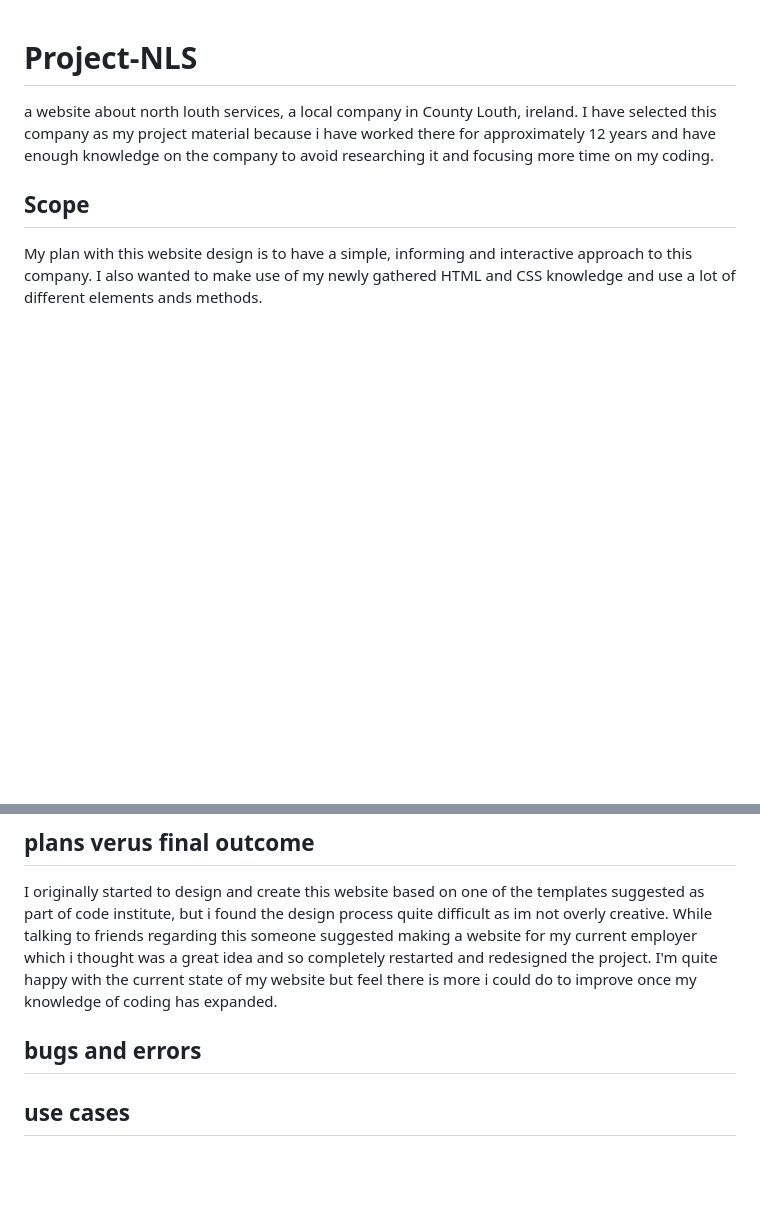
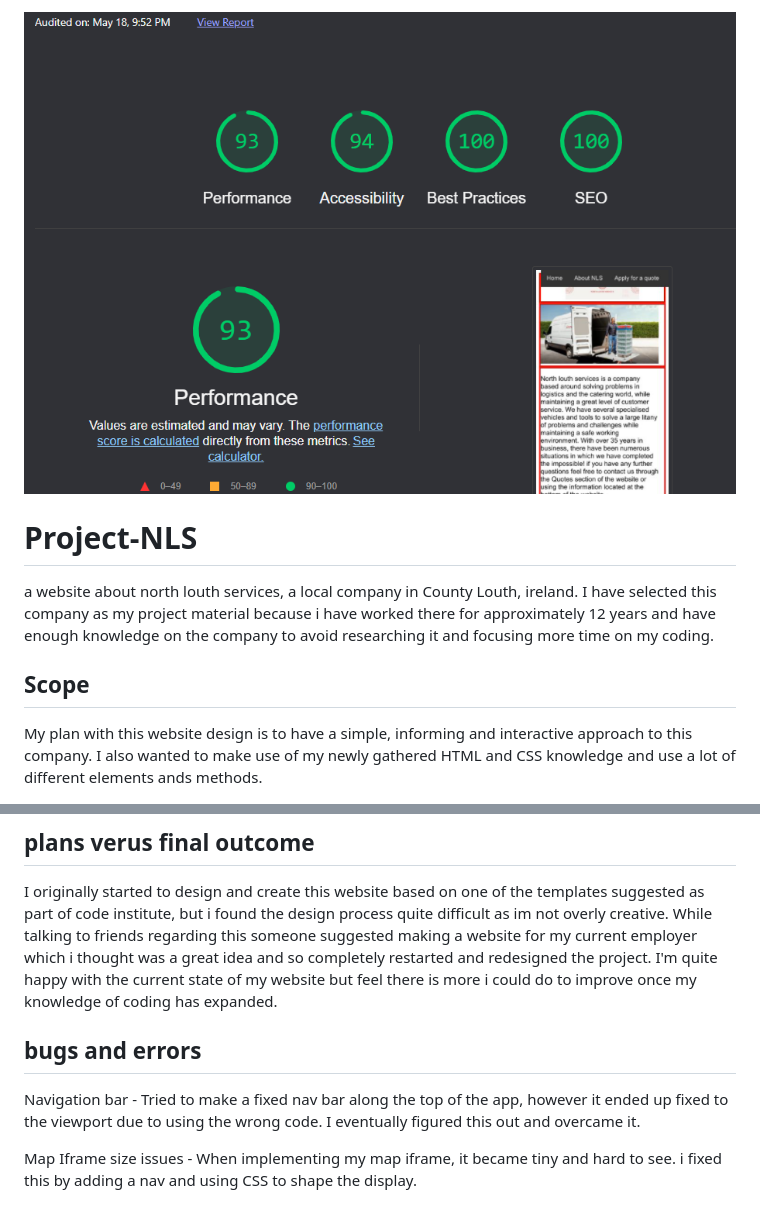
Before and after one commit to Code-Institute-Submissions/Jakemcp97-Project-NLS_JulyResub, a Markdown page: README.md, 2 parts joined by grey strips. GitHub-like rendering; pictures changed too: lighthouse.PNG (added); blank space fills up the shorter version.

Commit message:
finishing readme

```diff
--- a/README.md
+++ b/README.md
@@ -1,3 +1,4 @@
+![NLS lighthouse test](lighthouse.PNG)
 # Project-NLS
 a website about north louth services, a local company in County Louth, ireland.
 I have selected this company as my project material because i have worked there for approximately 12 years and have enough knowledge on the company to avoid researching it and focusing more time on my coding.
@@ -8,6 +9,8 @@ I also wanted to make use of my newly gathered HTML and CSS knowledge and use a
 
 ## plans verus final outcome
 I originally started to design and create this website based on one of the templates suggested as part of code institute, but i found the design process quite difficult as im not overly creative. While talking to friends regarding this someone suggested making a website for my current employer which i thought was a great idea and so completely restarted and redesigned the project. I'm quite happy with the current state of my website but feel there is more i could do to improve once my knowledge of coding has expanded.
+
 ## bugs and errors
+Navigation bar - Tried to make a fixed nav bar along the top of the app, however it ended up fixed to the viewport due to using the wrong code. I eventually figured this out and overcame it.
 
-## use cases
+Map Iframe size issues - When implementing my map iframe, it became tiny and hard to see. i fixed this by adding a nav and using CSS to shape the display.
```
